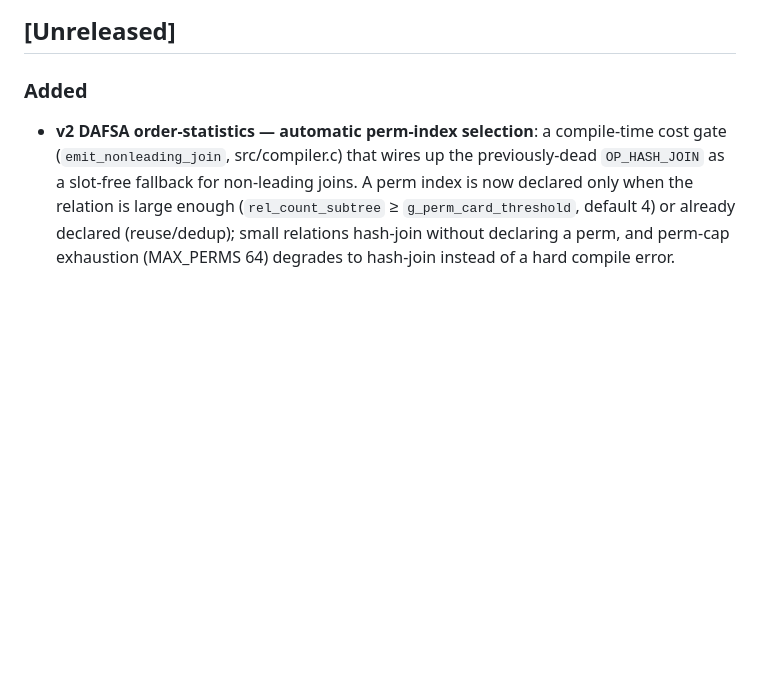
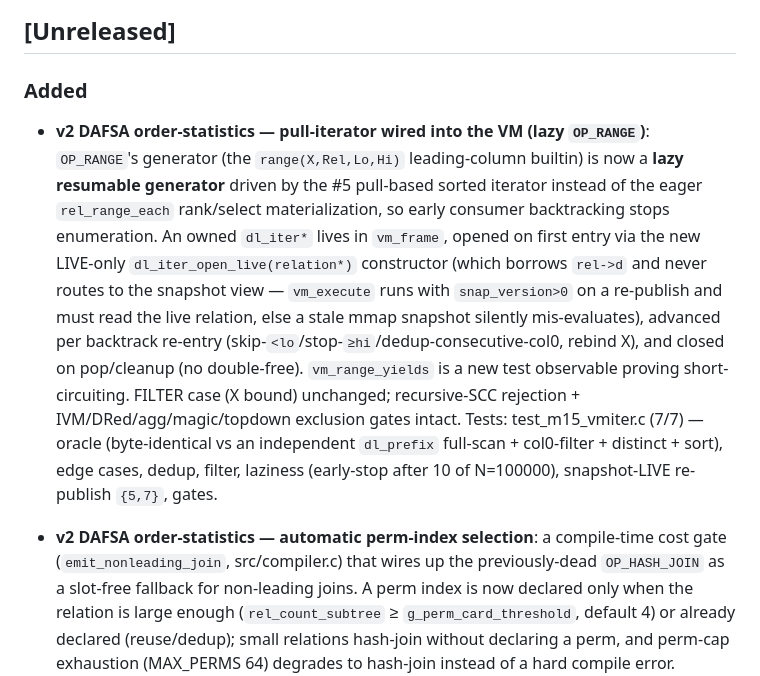
Before and after one commit to fixpoint-linux/datalog-dafsa, a Markdown page: CHANGELOG.md, the part around the change. Drawn GitHub-style; blank space fills up the shorter version.

```diff
--- a/CHANGELOG.md
+++ b/CHANGELOG.md
@@ -5,6 +5,24 @@ All notable changes to this project are documented in this file.
 ## [Unreleased]
 
 ### Added
+- **v2 DAFSA order-statistics — pull-iterator wired into the VM (lazy `OP_RANGE`)**:
+  `OP_RANGE`'s generator (the `range(X,Rel,Lo,Hi)` leading-column builtin) is
+  now a **lazy resumable generator** driven by the #5 pull-based sorted
+  iterator instead of the eager `rel_range_each` rank/select materialization,
+  so early consumer backtracking stops enumeration.  An owned `dl_iter*` lives
+  in `vm_frame`, opened on first entry via the new LIVE-only
+  `dl_iter_open_live(relation*)` constructor (which borrows `rel->d` and never
+  routes to the snapshot view — `vm_execute` runs with `snap_version>0` on a
+  re-publish and must read the live relation, else a stale mmap snapshot
+  silently mis-evaluates), advanced per backtrack re-entry
+  (skip-`<lo`/stop-`≥hi`/dedup-consecutive-col0, rebind X), and closed on
+  pop/cleanup (no double-free).  `vm_range_yields` is a new test observable
+  proving short-circuiting.  FILTER case (X bound) unchanged; recursive-SCC
+  rejection + IVM/DRed/agg/magic/topdown exclusion gates intact.  Tests:
+  test_m15_vmiter.c (7/7) — oracle (byte-identical vs an independent
+  `dl_prefix` full-scan + col0-filter + distinct + sort), edge cases, dedup,
+  filter, laziness (early-stop after 10 of N=100000), snapshot-LIVE re-publish
+  `{5,7}`, gates.
 - **v2 DAFSA order-statistics — automatic perm-index selection**: a compile-time
   cost gate (`emit_nonleading_join`, src/compiler.c) that wires up the
   previously-dead `OP_HASH_JOIN` as a slot-free fallback for non-leading joins.
```
Also changed, not shown: design/datalog-dafsa-range-index.md (+1 -1 lines).
